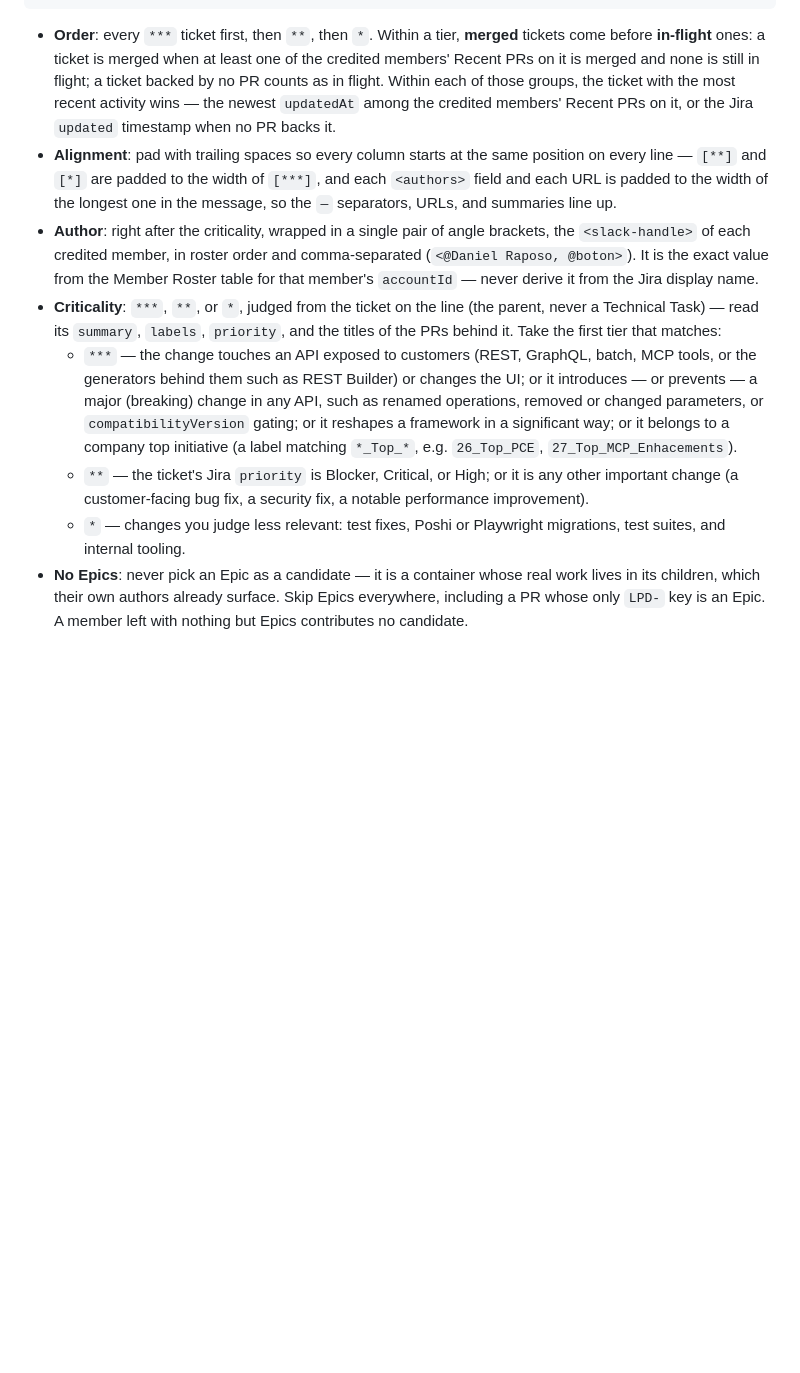
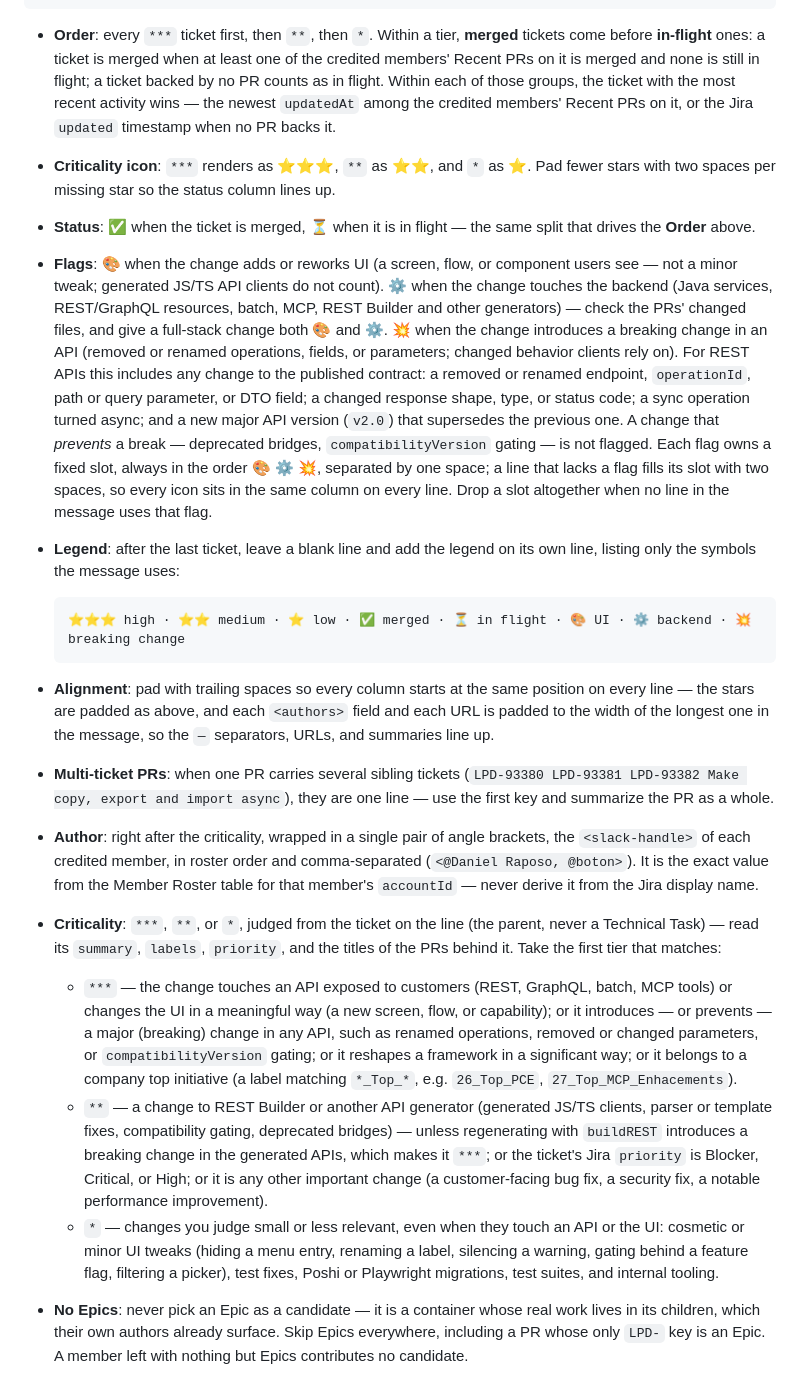
Before and after one commit to liferay-headless/liferay-headless, a Markdown page: skills/demo-plan/SKILL.md, the part around one of its changes. Rendered like a GitHub page; blank space fills up the shorter version.

Commit message:
Refine demo-plan ranking and add status, area, and breaking-change icons
- Pool every PR-backed ticket and detect hand-forwarded merges
- Rank small changes and API generator changes lower
- Render criticality as stars, status as check or hourglass, and flag UI,
  backend, and breaking changes, with a legend

Co-Authored-By: Claude Opus 5.5 <noreply@anthropic.com>

````diff
--- a/skills/demo-plan/SKILL.md
+++ b/skills/demo-plan/SKILL.md
@@ -54,12 +54,21 @@ Build it in two steps. First pick a `Current` and a `Fallback` candidate ticket
 ```
 
 - **Order**: every `***` ticket first, then `**`, then `*`. Within a tier, **merged** tickets come before **in-flight** ones: a ticket is merged when at least one of the credited members' Recent PRs on it is merged and none is still in flight; a ticket backed by no PR counts as in flight. Within each of those groups, the ticket with the most recent activity wins — the newest `updatedAt` among the credited members' Recent PRs on it, or the Jira `updated` timestamp when no PR backs it.
-- **Alignment**: pad with trailing spaces so every column starts at the same position on every line — `[**]` and `[*]` are padded to the width of `[***]`, and each `<authors>` field and each URL is padded to the width of the longest one in the message, so the ` — ` separators, URLs, and summaries line up.
+- **Criticality icon**: `***` renders as ⭐⭐⭐, `**` as ⭐⭐, and `*` as ⭐. Pad fewer stars with two spaces per missing star so the status column lines up.
+- **Status**: ✅ when the ticket is merged, ⏳ when it is in flight — the same split that drives the **Order** above.
+- **Flags**: 🎨 when the change adds or reworks UI (a screen, flow, or component users see — not a minor tweak; generated JS/TS API clients do not count). ⚙️ when the change touches the backend (Java services, REST/GraphQL resources, batch, MCP, REST Builder and other generators) — check the PRs' changed files, and give a full-stack change both 🎨 and ⚙️. 💥 when the change introduces a breaking change in an API (removed or renamed operations, fields, or parameters; changed behavior clients rely on). For REST APIs this includes any change to the published contract: a removed or renamed endpoint, `operationId`, path or query parameter, or DTO field; a changed response shape, type, or status code; a sync operation turned async; and a new major API version (`v2.0`) that supersedes the previous one. A change that *prevents* a break — deprecated bridges, `compatibilityVersion` gating — is not flagged. Each flag owns a fixed slot, always in the order 🎨 ⚙️ 💥, separated by one space; a line that lacks a flag fills its slot with two spaces, so every icon sits in the same column on every line. Drop a slot altogether when no line in the message uses that flag.
+- **Legend**: after the last ticket, leave a blank line and add the legend on its own line, listing only the symbols the message uses:
+
+	```
+	⭐⭐⭐ high · ⭐⭐ medium · ⭐ low · ✅ merged · ⏳ in flight · 🎨 UI · ⚙️ backend · 💥 breaking change
+	```
+- **Alignment**: pad with trailing spaces so every column starts at the same position on every line — the stars are padded as above, and each `<authors>` field and each URL is padded to the width of the longest one in the message, so the ` — ` separators, URLs, and summaries line up.
+- **Multi-ticket PRs**: when one PR carries several sibling tickets (`LPD-93380 LPD-93381 LPD-93382 Make copy, export and import async`), they are one line — use the first key and summarize the PR as a whole.
 - **Author**: right after the criticality, wrapped in a single pair of angle brackets, the `<slack-handle>` of each credited member, in roster order and comma-separated (`<@Daniel Raposo, @boton>`). It is the exact value from the Member Roster table for that member's `accountId` — never derive it from the Jira display name.
 - **Criticality**: `***`, `**`, or `*`, judged from the ticket on the line (the parent, never a Technical Task) — read its `summary`, `labels`, `priority`, and the titles of the PRs behind it. Take the first tier that matches:
-	- `***` — the change touches an API exposed to customers (REST, GraphQL, batch, MCP tools, or the generators behind them such as REST Builder) or changes the UI; or it introduces — or prevents — a major (breaking) change in any API, such as renamed operations, removed or changed parameters, or `compatibilityVersion` gating; or it reshapes a framework in a significant way; or it belongs to a company top initiative (a label matching `*_Top_*`, e.g. `26_Top_PCE`, `27_Top_MCP_Enhacements`).
-	- `**` — the ticket's Jira `priority` is Blocker, Critical, or High; or it is any other important change (a customer-facing bug fix, a security fix, a notable performance improvement).
-	- `*` — changes you judge less relevant: test fixes, Poshi or Playwright migrations, test suites, and internal tooling.
+	- `***` — the change touches an API exposed to customers (REST, GraphQL, batch, MCP tools) or changes the UI in a meaningful way (a new screen, flow, or capability); or it introduces — or prevents — a major (breaking) change in any API, such as renamed operations, removed or changed parameters, or `compatibilityVersion` gating; or it reshapes a framework in a significant way; or it belongs to a company top initiative (a label matching `*_Top_*`, e.g. `26_Top_PCE`, `27_Top_MCP_Enhacements`).
+	- `**` — a change to REST Builder or another API generator (generated JS/TS clients, parser or template fixes, compatibility gating, deprecated bridges) — unless regenerating with `buildREST` introduces a breaking change in the generated APIs, which makes it `***`; or the ticket's Jira `priority` is Blocker, Critical, or High; or it is any other important change (a customer-facing bug fix, a security fix, a notable performance improvement).
+	- `*` — changes you judge small or less relevant, even when they touch an API or the UI: cosmetic or minor UI tweaks (hiding a menu entry, renaming a label, silencing a warning, gating behind a feature flag, filtering a picker), test fixes, Poshi or Playwright migrations, test suites, and internal tooling.
 - **No Epics**: never pick an Epic as a candidate — it is a container whose real work lives in its children, which their own authors already surface. Skip Epics everywhere, including a PR whose only `LPD-` key is an Epic. A member left with nothing but Epics contributes no candidate.
 - **`Current` candidate**: the parent Story/Task/Bug with the most recent PR activity from the **Recent PRs** — an open PR outranks one already closed, then the newest `createdAt` wins. The Investigate / Poshi / flaky-test deprioritization below applies to PR-backed tickets too. PRs are the strongest signal of demoable work, and they surface tickets the Jira assignee field misses. When the member has no Recent PRs, take the parent Story/Task/Bug with the most recent `updated` timestamp from the **Current WIP** query. Skip Technical Task subtasks unless they're the only signal of progress, in which case use the parent Story's URL with the subtask's summary. Deprioritize Investigate / Poshi / flaky-test tickets — surface them only when nothing more substantive is open. If the member has zero In Progress tickets, pull the `Current` candidate from the **Recently closed** query (most recent `resolved`).
 - **`Fallback` candidate**: the next PR-backed ticket from the **Recent PRs**, in the same order; when none is left, the next-most-recent parent Story/Task/Bug from the **Recently closed** query, skipping Technical Task duplicates and the ticket already used as the `Current` candidate. Recently closed feature work outranks old test fixes.
````
Also changed, not shown: other parts of skills/demo-plan/SKILL.md (+3 -3 lines).
